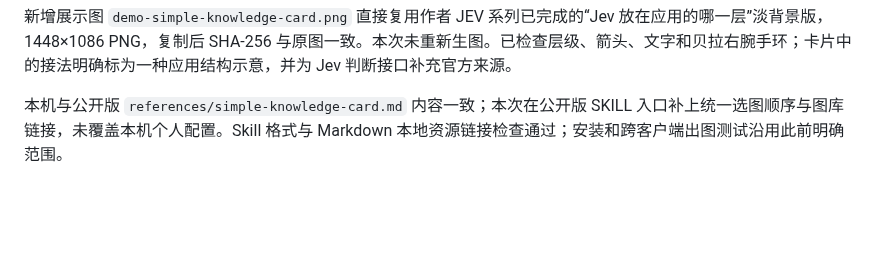
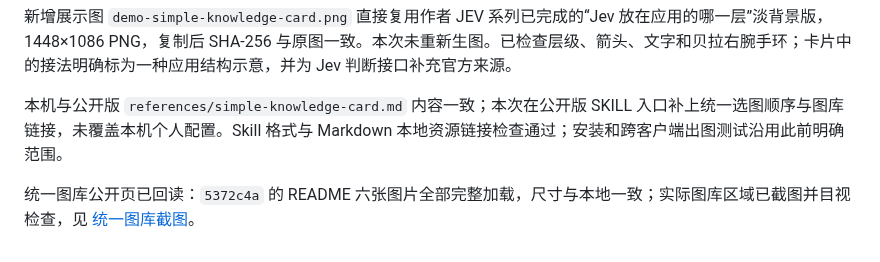
Before and after one commit to belalee-ai/bela-hand-comic, a Markdown page: TESTING.md, the part around the change. GitHub-like rendering; blank space fills up the shorter version.

```diff
--- a/TESTING.md
+++ b/TESTING.md
@@ -87,3 +87,5 @@ npx skills add belalee-ai/bela-hand-comic --skill bela-hand-comic \
 新增展示图 `demo-simple-knowledge-card.png` 直接复用作者 JEV 系列已完成的“Jev 放在应用的哪一层”淡背景版，1448×1086 PNG，复制后 SHA-256 与原图一致。本次未重新生图。已检查层级、箭头、文字和贝拉右腕手环；卡片中的接法明确标为一种应用结构示意，并为 Jev 判断接口补充官方来源。
 
 本机与公开版 `references/simple-knowledge-card.md` 内容一致；本次在公开版 SKILL 入口补上统一选图顺序与图库链接，未覆盖本机个人配置。Skill 格式与 Markdown 本地资源链接检查通过；安装和跨客户端出图测试沿用此前明确范围。
+
+统一图库公开页已回读：`5372c4a` 的 README 六张图片全部完整加载，尺寸与本地一致；实际图库区域已截图并目视检查，见 [统一图库截图](docs/images/github-unified-gallery.png)。
```
Also changed, not shown: docs/screenshots.md (+8 -0 lines), docs/images/github-unified-gallery.png (added).
